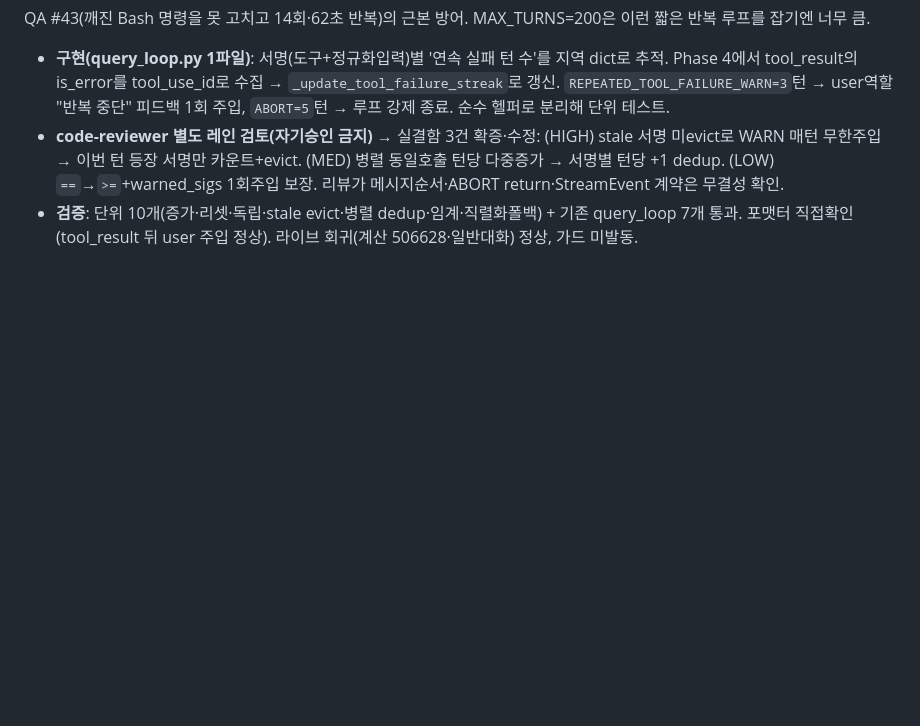
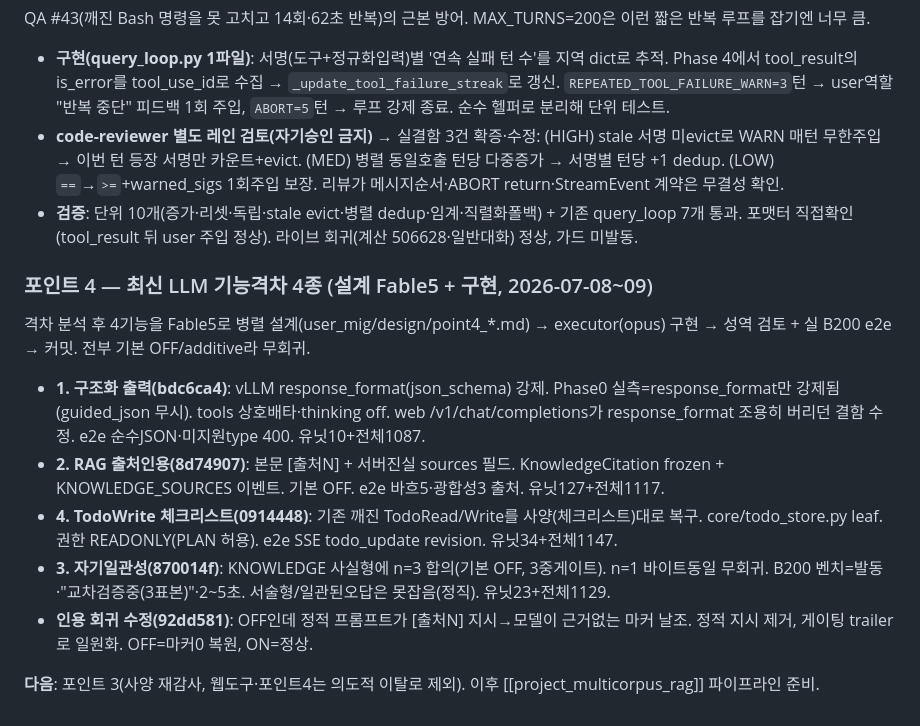
Before and after one commit to CherryCocacola/nexus, a Markdown page: user_mig/progress/progress.md, the part around the change. GitHub-like rendering; blank space fills up the shorter version.

Commit message:
[docs] progress 기록 — 포인트4 4기능 완료 + 인용 회귀 수정
구조화출력·RAG인용·TodoWrite·자기일관성 4기능(설계 Fable5+구현+B200 e2e)
완료 기록. 각 커밋·검증·기본OFF 무회귀·정직한 한계 명시. 인용 OFF 회귀 수정
및 다음 단계(포인트3 감사, 다중코퍼스 RAG) 기재.

Co-Authored-By: Claude Opus 4.8 (1M context) <noreply@anthropic.com>

```diff
--- a/user_mig/progress/progress.md
+++ b/user_mig/progress/progress.md
@@ -2943,3 +2943,15 @@ QA #43(깨진 Bash 명령을 못 고치고 14회·62초 반복)의 근본 방어
 - **구현(query_loop.py 1파일)**: 서명(도구+정규화입력)별 '연속 실패 턴 수'를 지역 dict로 추적. Phase 4에서 tool_result의 is_error를 tool_use_id로 수집 → `_update_tool_failure_streak`로 갱신. `REPEATED_TOOL_FAILURE_WARN=3`턴 → user역할 "반복 중단" 피드백 1회 주입, `ABORT=5`턴 → 루프 강제 종료. 순수 헬퍼로 분리해 단위 테스트.
 - **code-reviewer 별도 레인 검토(자기승인 금지)** → 실결함 3건 확증·수정: (HIGH) stale 서명 미evict로 WARN 매턴 무한주입 → 이번 턴 등장 서명만 카운트+evict. (MED) 병렬 동일호출 턴당 다중증가 → 서명별 턴당 +1 dedup. (LOW) `==`→`>=`+warned_sigs 1회주입 보장. 리뷰가 메시지순서·ABORT return·StreamEvent 계약은 무결성 확인.
 - **검증**: 단위 10개(증가·리셋·독립·stale evict·병렬 dedup·임계·직렬화폴백) + 기존 query_loop 7개 통과. 포맷터 직접확인(tool_result 뒤 user 주입 정상). 라이브 회귀(계산 506628·일반대화) 정상, 가드 미발동.
+
+### 포인트 4 — 최신 LLM 기능격차 4종 (설계 Fable5 + 구현, 2026-07-08~09)
+
+격차 분석 후 4기능을 Fable5로 병렬 설계(user_mig/design/point4_*.md) → executor(opus) 구현 → 성역 검토 + 실 B200 e2e → 커밋. 전부 기본 OFF/additive라 무회귀.
+
+- **1. 구조화 출력(bdc6ca4)**: vLLM response_format(json_schema) 강제. Phase0 실측=response_format만 강제됨(guided_json 무시). tools 상호배타·thinking off. web /v1/chat/completions가 response_format 조용히 버리던 결함 수정. e2e 순수JSON·미지원type 400. 유닛10+전체1087.
+- **2. RAG 출처인용(8d74907)**: 본문 [출처N] + 서버진실 sources 필드. KnowledgeCitation frozen + KNOWLEDGE_SOURCES 이벤트. 기본 OFF. e2e 바흐5·광합성3 출처. 유닛127+전체1117.
+- **4. TodoWrite 체크리스트(0914448)**: 기존 깨진 TodoRead/Write를 사양(체크리스트)대로 복구. core/todo_store.py leaf. 권한 READONLY(PLAN 허용). e2e SSE todo_update revision. 유닛34+전체1147.
+- **3. 자기일관성(870014f)**: KNOWLEDGE 사실형에 n=3 합의(기본 OFF, 3중게이트). n=1 바이트동일 무회귀. B200 벤치=발동·"교차검증중(3표본)"·2~5초. 서술형/일관된오답은 못잡음(정직). 유닛23+전체1129.
+- **인용 회귀 수정(92dd581)**: OFF인데 정적 프롬프트가 [출처N] 지시→모델이 근거없는 마커 날조. 정적 지시 제거, 게이팅 trailer로 일원화. OFF=마커0 복원, ON=정상.
+
+**다음**: 포인트 3(사양 재감사, 웹도구·포인트4는 의도적 이탈로 제외). 이후 [[project_multicorpus_rag]] 파이프라인 준비.
```
